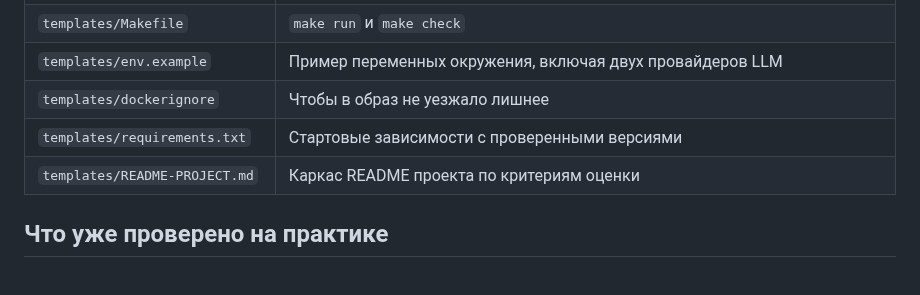
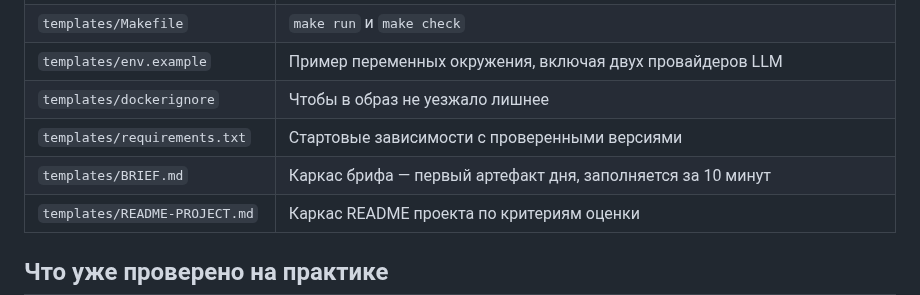
Before and after one commit to BAITC-Hacks/hack-4a84a5e5-taymas-systems, a Markdown page: prep/README.md, the part around the change. Rendered like a GitHub page; blank space fills up the shorter version.

```diff
--- a/prep/README.md
+++ b/prep/README.md
@@ -21,6 +21,7 @@
 | `templates/env.example` | Пример переменных окружения, включая двух провайдеров LLM |
 | `templates/dockerignore` | Чтобы в образ не уезжало лишнее |
 | `templates/requirements.txt` | Стартовые зависимости с проверенными версиями |
+| `templates/BRIEF.md` | Каркас брифа — первый артефакт дня, заполняется за 10 минут |
 | `templates/README-PROJECT.md` | Каркас README проекта по критериям оценки |
 
 ## Что уже проверено на практике
```
Also changed, not shown: prep/templates/BRIEF.md (added, +110 -0 lines).
